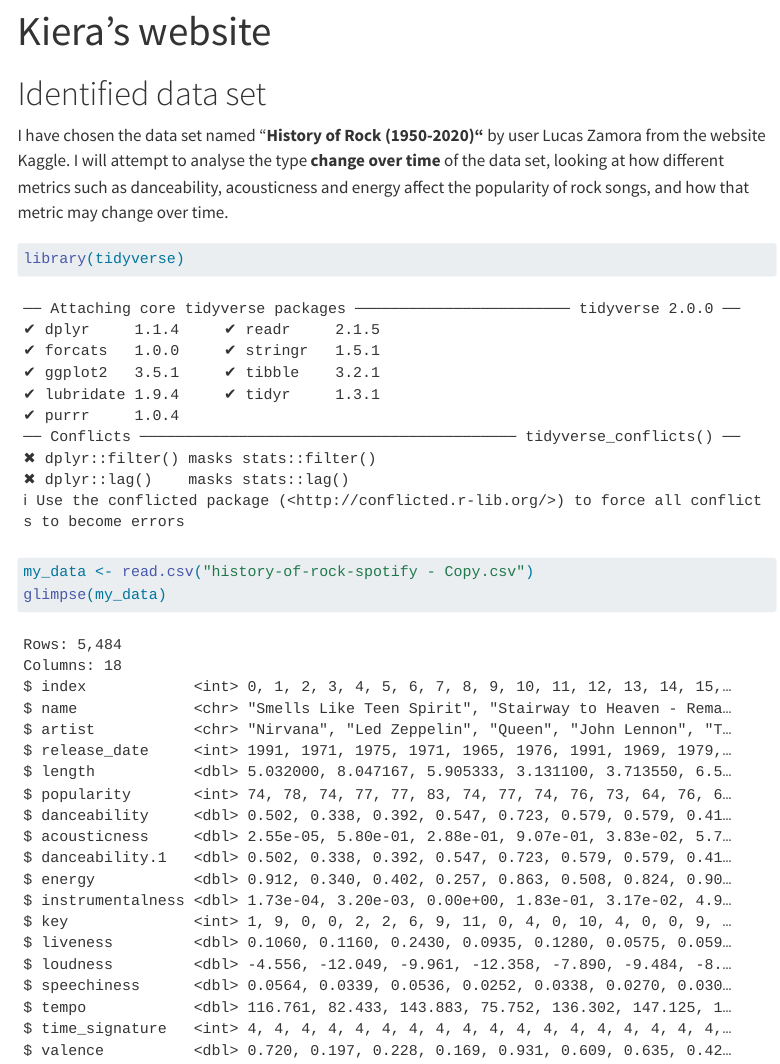
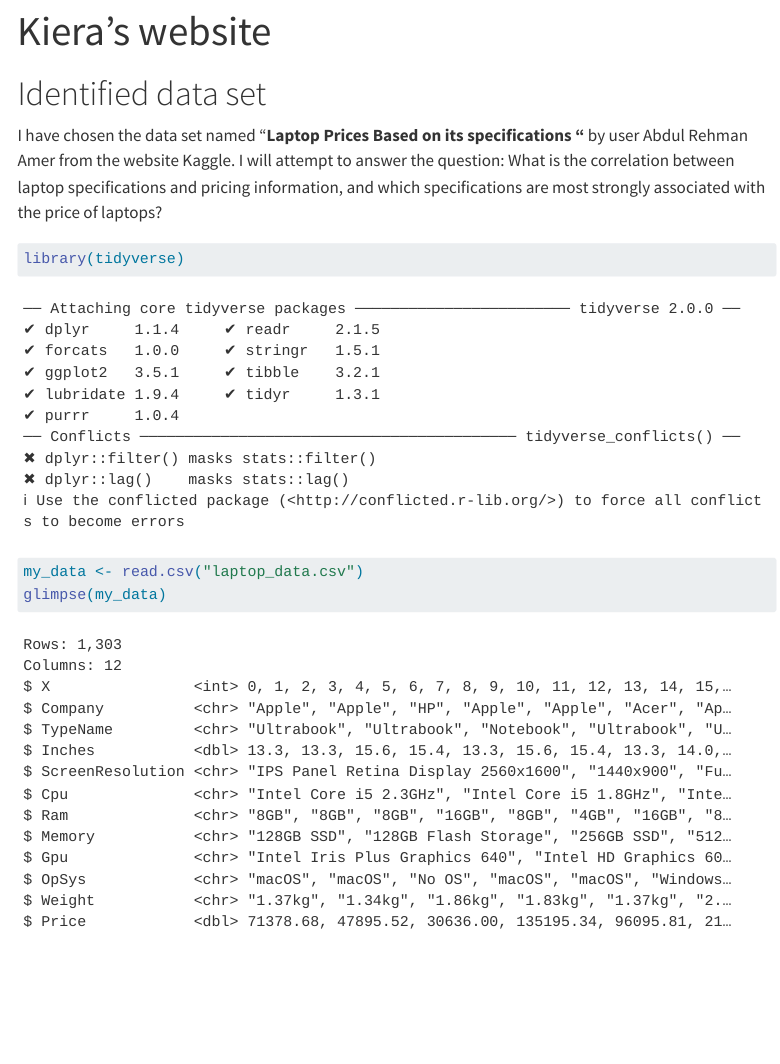
Before and after one commit to iaekr/iaekr.github.io, a Quarto document (index.qmd): the page in a window 1100 px wide, from its top. Rendered offline with R 4.5, knitr and Pandoc in place of Quarto, with nearby package versions; menus at the side of the page are left out.

Commit message:
try again

````diff
--- a/index.qmd
+++ b/index.qmd
@@ -4,10 +4,10 @@ title: "Kiera's website"
 
 # Identified data set
 
-I have chosen the data set named "**History of Rock (1950-2020)"** by user Lucas Zamora from the website Kaggle. I will attempt to analyse the type **change over time** of the data set, looking at how different metrics such as danceability, acousticness and energy affect the popularity of rock songs, and how that metric may change over time.
+I have chosen the data set named "**Laptop Prices Based on its specifications "** by user Abdul Rehman Amer from the website Kaggle. I will attempt to answer the question: What is the correlation between laptop specifications and pricing information, and which specifications are most strongly associated with the price of laptops?
 
 ```{r}
 library(tidyverse)
-my_data <- read.csv("history-of-rock-spotify - Copy.csv")
+my_data <- read.csv("laptop_data.csv")
 glimpse(my_data)
 ```
````
Also changed, not shown: personal_app/app.R (added).
